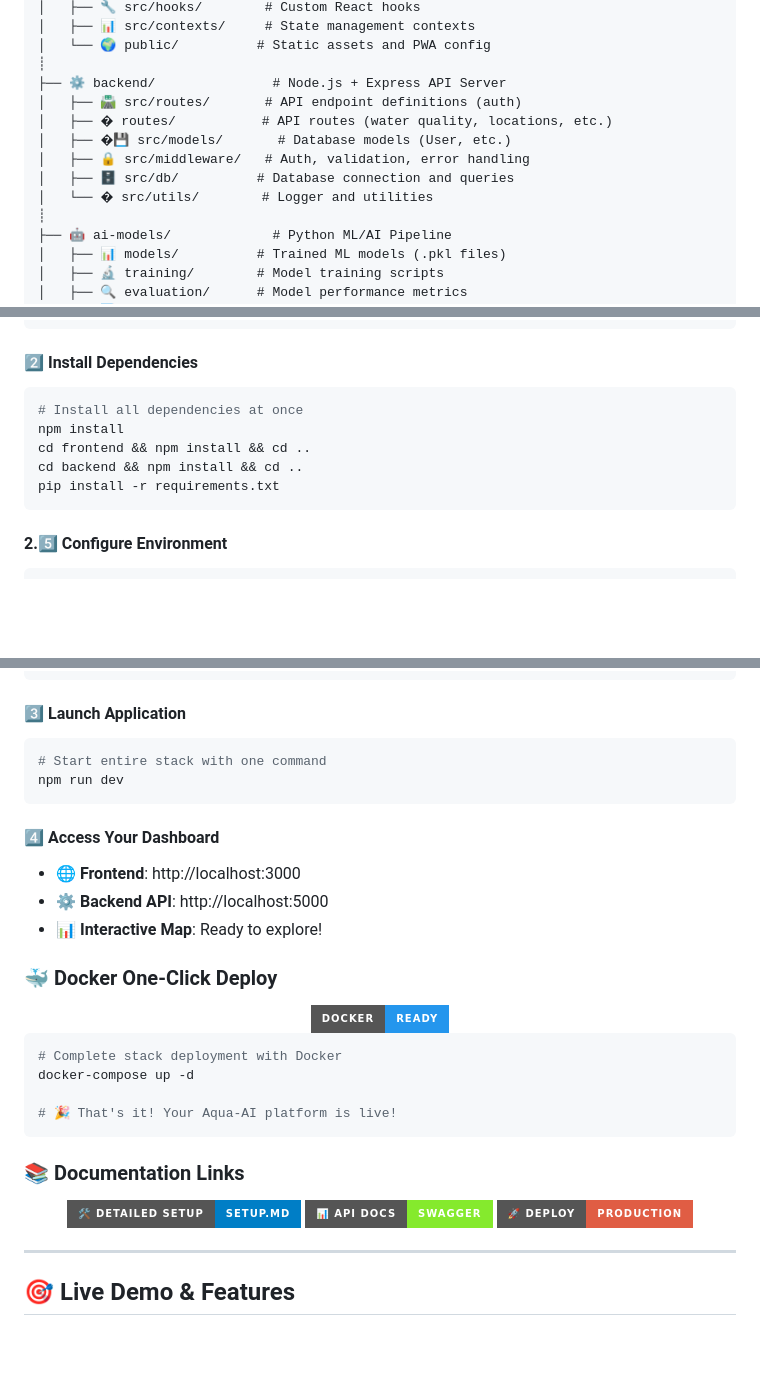
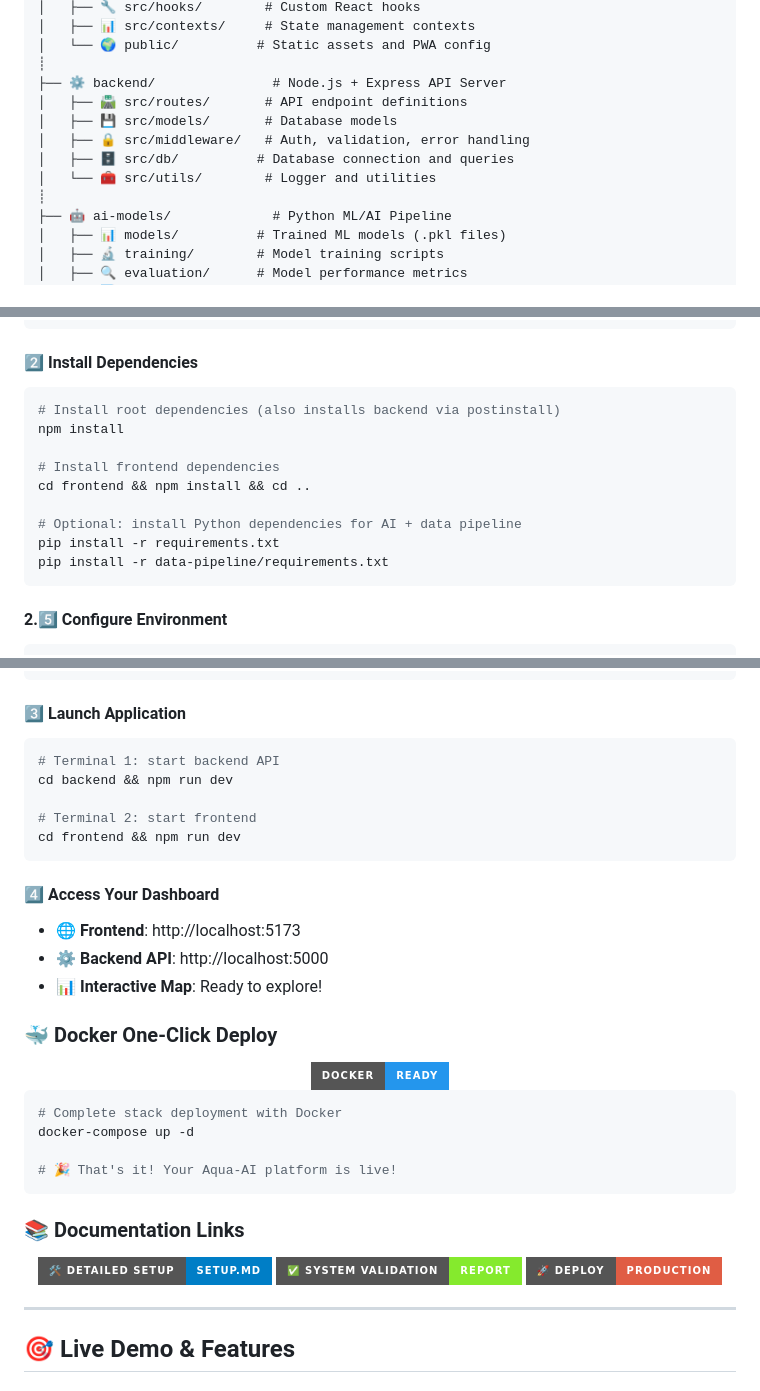
Before and after one commit to Kuldeep2822k/aqua-ai, a Markdown page: README.md, 3 parts joined by grey strips. GitHub-like rendering; badges without logos; blank space fills up the shorter version.

Commit message:
docs: update README with corrected stack info and setup steps
- Correct frontend tooling from Mapbox to Leaflet and add Vite
- Update backend stack description from FastAPI to generic Python for ML
- Fix project structure emojis and remove redundant route folder
- Update installation and launch instructions for separate frontend/backend
- Correct frontend dev server port and API docs badge links
- Update contribution link to point to issues page

````diff
--- a/README.md
+++ b/README.md
@@ -213,12 +214,11 @@
 │   └── 🌍 public/          # Static assets and PWA config
 ┊
 ├── ⚙️ backend/               # Node.js + Express API Server
-│   ├── 🛣️ src/routes/       # API endpoint definitions (auth)
-│   ├── �️ routes/           # API routes (water quality, locations, etc.)
-│   ├── �💾 src/models/       # Database models (User, etc.)
+│   ├── 🛣️ src/routes/       # API endpoint definitions
+│   ├── 💾 src/models/       # Database models
 │   ├── 🔒 src/middleware/   # Auth, validation, error handling
 │   ├── 🗄️ src/db/          # Database connection and queries
-│   └── � src/utils/        # Logger and utilities
+│   └── 🧰 src/utils/        # Logger and utilities
 ┊
 ├── 🤖 ai-models/             # Python ML/AI Pipeline
 │   ├── 📊 models/          # Trained ML models (.pkl files)
@@ -270,11 +270,15 @@ cd aqua-ai
 #### 2️⃣ **Install Dependencies**
 
 ```bash
-# Install all dependencies at once
+# Install root dependencies (also installs backend via postinstall)
 npm install
+
+# Install frontend dependencies
 cd frontend && npm install && cd ..
-cd backend && npm install && cd ..
+
+# Optional: install Python dependencies for AI + data pipeline
 pip install -r requirements.txt
+pip install -r data-pipeline/requirements.txt
 ```
 
 #### 2.5️⃣ **Configure Environment**
@@ -305,13 +309,16 @@ npm run db:seed
 #### 3️⃣ **Launch Application**
 
 ```bash
-# Start entire stack with one command
-npm run dev
+# Terminal 1: start backend API
+cd backend && npm run dev
+
+# Terminal 2: start frontend
+cd frontend && npm run dev
 ```
 
 #### 4️⃣ **Access Your Dashboard**
 
-- 🌐 **Frontend**: http://localhost:3000
+ - 🌐 **Frontend**: http://localhost:5173
 - ⚙️ **Backend API**: http://localhost:5000
 - 📊 **Interactive Map**: Ready to explore!
 
@@ -337,8 +344,8 @@ docker-compose up -d
 <div align="center">
 
   [![Setup Guide](https://img.shields.io/badge/🛠️_Detailed_Setup-SETUP.md-blue?style=for-the-badge)](SETUP.md)
-  [![API Documentation](https://img.shields.io/badge/📊_API_Docs-Swagger-85EA2D?style=for-the-badge)](docs/api.md)
-  [![Deployment Guide](https://img.shields.io/badge/🚀_Deploy-Production-red?style=for-the-badge)](docs/deployment.md)
+  [![System Validation](https://img.shields.io/badge/✅_System_Validation-Report-85EA2D?style=for-the-badge)](docs/SYSTEM_VALIDATION_REPORT.md)
+  [![Deployment Guide](https://img.shields.io/badge/🚀_Deploy-Production-red?style=for-the-badge)](deploy.md)
 
 </div>
 
````
Also changed, not shown: other parts of README.md (+5 -4 lines).
